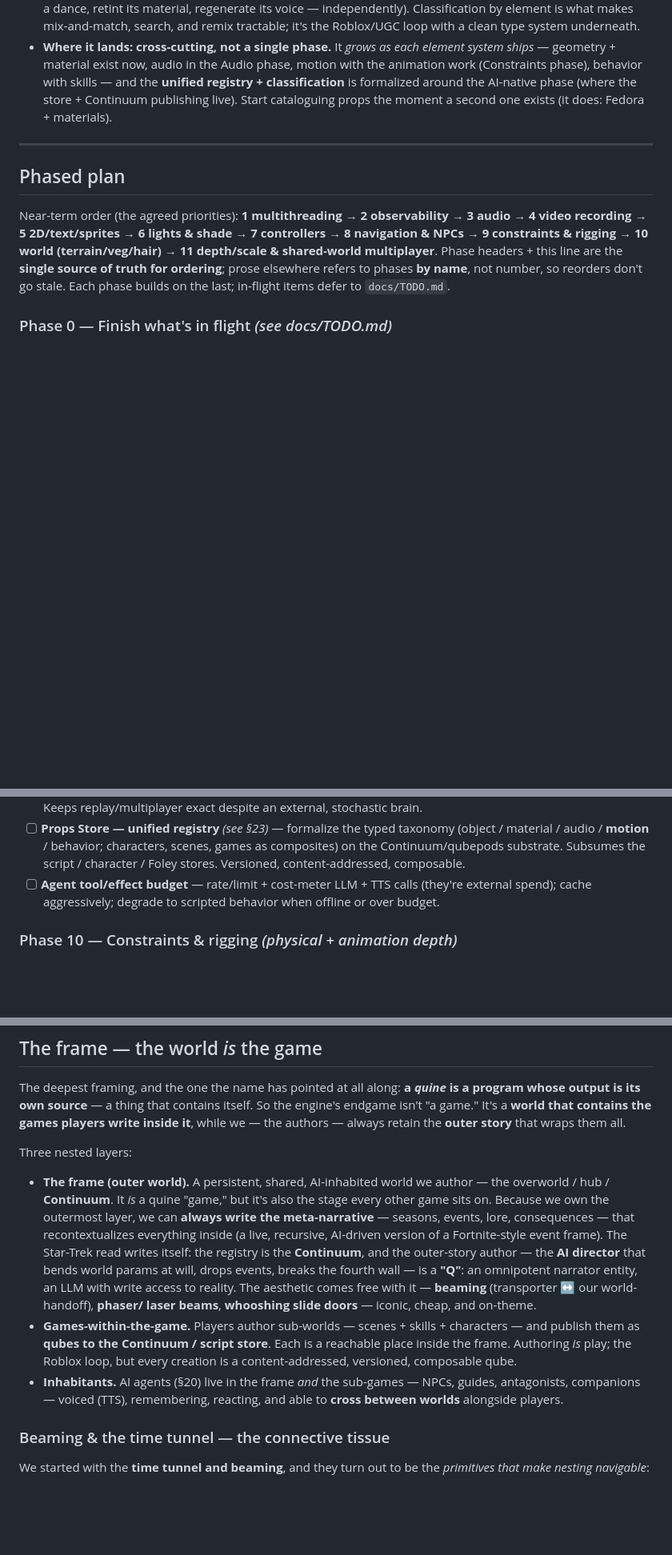
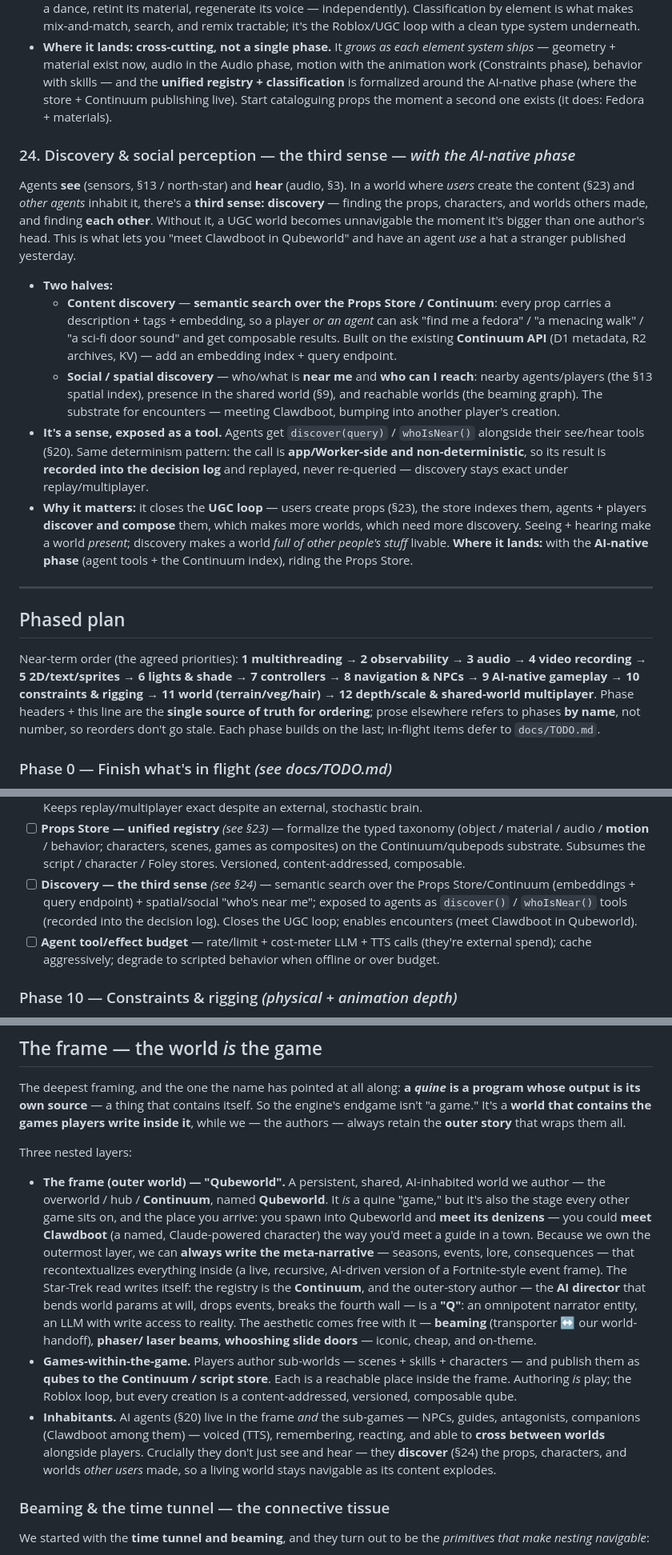
Before and after one commit to qubeworlds/quine, a Markdown page: roadmap.md, 3 parts joined by grey strips. Shown at 80% size. GitHub-like rendering; blank space fills up the shorter version.

Commit message:
roadmap: add Discovery as the third sense (§24) — semantic + social content discovery for agents; name the frame Qubeworld + Clawdboot denizen; fix stale order line

```diff
--- a/roadmap.md
+++ b/roadmap.md
@@ -654,14 +656,45 @@ And we already started it — the **Fedora** and **materials** are props today.
   phase (where the store + Continuum publishing live). Start cataloguing props the
   moment a second one exists (it does: Fedora + materials).
 
+### 24. Discovery & social perception — the third sense  — *with the AI-native phase*
+Agents **see** (sensors, §13 / north-star) and **hear** (audio, §3). In a world
+where *users* create the content (§23) and *other agents* inhabit it, there's a
+**third sense: discovery** — finding the props, characters, and worlds others made,
+and finding **each other**. Without it, a UGC world becomes unnavigable the moment
+it's bigger than one author's head. This is what lets you "meet Clawdboot in
+Qubeworld" and have an agent *use* a hat a stranger published yesterday.
+
+- **Two halves:**
+  - **Content discovery** — **semantic search over the Props Store / Continuum**:
+    every prop carries a description + tags + embedding, so a player *or an agent*
+    can ask "find me a fedora" / "a menacing walk" / "a sci-fi door sound" and get
+    composable results. Built on the existing **Continuum API** (D1 metadata, R2
+    archives, KV) — add an embedding index + query endpoint.
+  - **Social / spatial discovery** — who/what is **near me** and **who can I
+    reach**: nearby agents/players (the §13 spatial index), presence in the shared
+    world (§9), and reachable worlds (the beaming graph). The substrate for
+    encounters — meeting Clawdboot, bumping into another player's creation.
+- **It's a sense, exposed as a tool.** Agents get `discover(query)` /
+  `whoIsNear()` alongside their see/hear tools (§20). Same determinism pattern:
+  the call is **app/Worker-side and non-deterministic**, so its result is
+  **recorded into the decision log** and replayed, never re-queried — discovery
+  stays exact under replay/multiplayer.
+- **Why it matters:** it closes the **UGC loop** — users create props (§23), the
+  store indexes them, agents + players **discover and compose** them, which makes
+  more worlds, which need more discovery. Seeing + hearing make a world *present*;
+  discovery makes a world *full of other people's stuff* livable. **Where it
+  lands:** with the **AI-native phase** (agent tools + the Continuum index), riding
+  the Props Store.
+
 ---
 
 ## Phased plan
 
 Near-term order (the agreed priorities): **1 multithreading → 2 observability →
 3 audio → 4 video recording → 5 2D/text/sprites → 6 lights & shade →
-7 controllers → 8 navigation & NPCs → 9 constraints & rigging →
-10 world (terrain/veg/hair) → 11 depth/scale & shared-world multiplayer**.
+7 controllers → 8 navigation & NPCs → 9 AI-native gameplay →
+10 constraints & rigging → 11 world (terrain/veg/hair) →
+12 depth/scale & shared-world multiplayer**.
 Phase headers + this line are the **single source of truth for ordering**; prose
 elsewhere refers to phases **by name**, not number, so reorders don't go stale.
 Each phase builds on the last; in-flight items defer to `docs/TODO.md`.
@@ -798,6 +831,11 @@ Layers on the NPC stack: agents *are* gameplay, not a bolt-on.
       taxonomy (object / material / audio / **motion** / behavior; characters,
       scenes, games as composites) on the Continuum/qubepods substrate. Subsumes
       the script / character / Foley stores. Versioned, content-addressed, composable.
+- [ ] **Discovery — the third sense** *(see §24)* — semantic search over the
+      Props Store/Continuum (embeddings + query endpoint) + spatial/social
+      "who's near me"; exposed to agents as `discover()` / `whoIsNear()` tools
+      (recorded into the decision log). Closes the UGC loop; enables encounters
+      (meet Clawdboot in Qubeworld).
 - [ ] **Agent tool/effect budget** — rate/limit + cost-meter LLM + TTS calls
       (they're external spend); cache aggressively; degrade to scripted behavior
       when offline or over budget.
@@ -953,9 +991,12 @@ wraps them all.
 
 Three nested layers:
 
-- **The frame (outer world).** A persistent, shared, AI-inhabited world we author
-  — the overworld / hub / **Continuum**. It *is* a quine "game," but it's also the
-  stage every other game sits on. Because we own the outermost layer, we can
+- **The frame (outer world) — "Qubeworld".** A persistent, shared, AI-inhabited
+  world we author — the overworld / hub / **Continuum**, named **Qubeworld**. It
+  *is* a quine "game," but it's also the stage every other game sits on, and the
+  place you arrive: you spawn into Qubeworld and **meet its denizens** — you could
+  **meet Clawdboot** (a named, Claude-powered character) the way you'd meet a guide
+  in a town. Because we own the outermost layer, we can
   **always write the meta-narrative** — seasons, events, lore, consequences — that
   recontextualizes everything inside (a live, recursive, AI-driven version of a
   Fortnite-style event frame). The Star-Trek read writes itself: the registry is
@@ -969,8 +1010,11 @@ Three nested layers:
   is a reachable place inside the frame. Authoring *is* play; the Roblox loop, but
   every creation is a content-addressed, versioned, composable qube.
 - **Inhabitants.** AI agents (§20) live in the frame *and* the sub-games — NPCs,
-  guides, antagonists, companions — voiced (TTS), remembering, reacting, and able
-  to **cross between worlds** alongside players.
+  guides, antagonists, companions (Clawdboot among them) — voiced (TTS),
+  remembering, reacting, and able to **cross between worlds** alongside players.
+  Crucially they don't just see and hear — they **discover** (§24) the props,
+  characters, and worlds *other users* made, so a living world stays navigable as
+  its content explodes.
 
 ### Beaming & the time tunnel — the connective tissue
 
```
Also changed, not shown: other parts of roadmap.md (+10 -4 lines).
